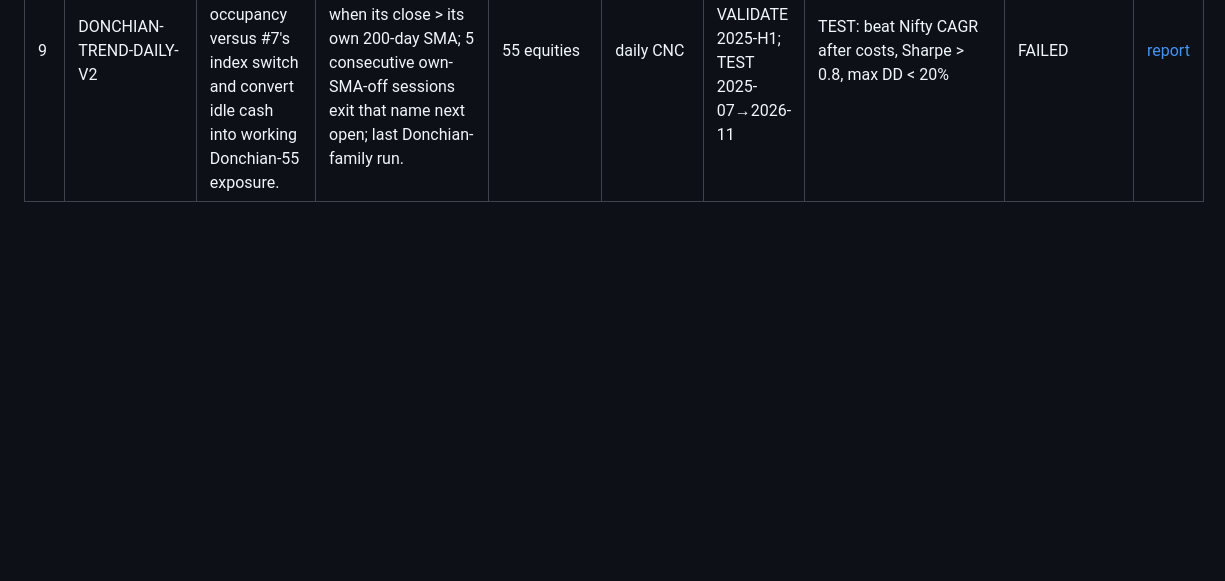
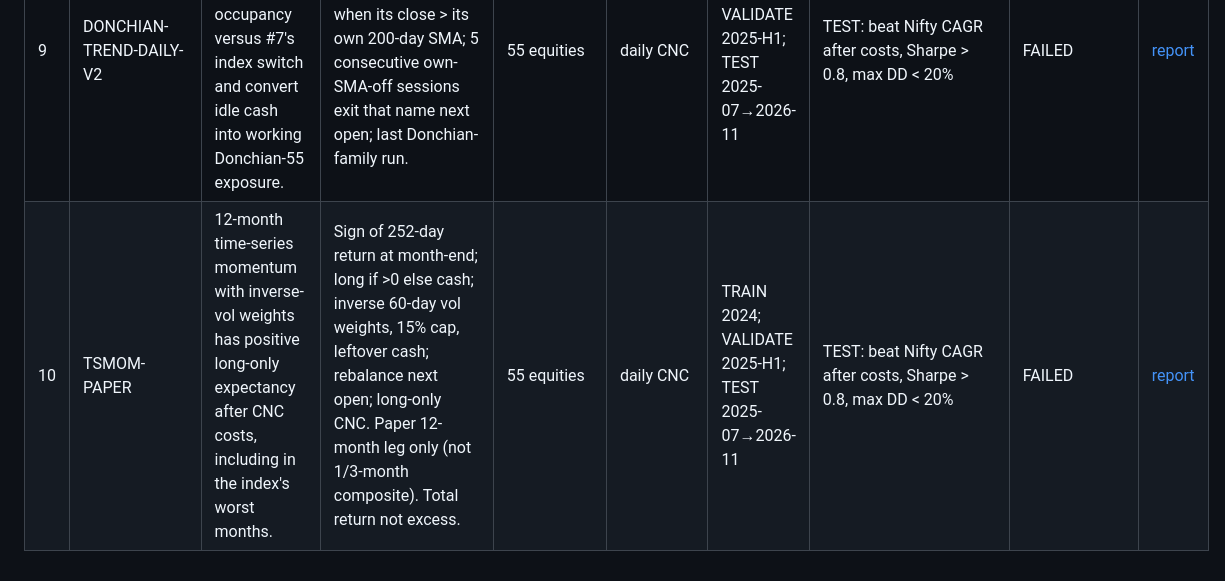
Before and after one commit to 2007Sachin/Warren, a Markdown page: research/hypotheses.md, the part around the change. Rendered like a GitHub page; blank space fills up the shorter version.

```diff
--- a/research/hypotheses.md
+++ b/research/hypotheses.md
@@ -11,3 +11,4 @@
 | 7 | DONCHIAN-TREND-DAILY | Multi-week breakouts in a Nifty uptrend continue; a diversified, regime-filtered Donchian book captures fat-tail trends that outweigh many small stops. | 55 equities CNC; Nifty close > 200-day SMA for new entries; close > prior 55-day high; next open; max 8 names, rank by 55-day return; 12.5% equity each; exit next open after close < prior 20-day low, or flatten all next open after 5 consecutive regime-off days; no re-entry for 5 sessions; no displacement of existing holds. | 55 equities | daily CNC | TRAIN 2024; VALIDATE 2025-H1; TEST 2025-07→2026-11 | TEST: beat Nifty CAGR after costs, Sharpe > 0.8, max DD < 20% | FAILED | [report](../backtest/results/report.md#iteration-5--donchian-trend-daily) |
 | 8 | HARMONIC-XABCD-DAILY | Daily XABCD completions, entered only after D confirms and the close is back in the PRZ, beat Nifty after CNC costs on a 55-name book. | Same Group 1/2 ratios as #4; ZigZag 5% on daily closes (7% sensitivity); pivot after full-threshold reversal; first close in PRZ after D; stop 1.13× beyond X; half off 0.382/0.618 AD; 20-day time stop; long-only (bearish skipped); max 10 names at 10% equity; CNC. | 55 equities | daily CNC | TRAIN 2024; VALIDATE 2025-H1; TEST 2025-07→2026-11 | TEST: beat Nifty CAGR after costs, Sharpe > 0.8, max DD < 20%; if TEST trades < 20 then INSUFFICIENT SAMPLE | FAILED | [report](../backtest/results/report.md#iteration-6--harmonic-xabcd-daily) |
 | 9 | DONCHIAN-TREND-DAILY-V2 | Per-stock 200-day SMA filters raise occupancy versus #7's index switch and convert idle cash into working Donchian-55 exposure. | Same as #7 except: no Nifty filter; each name tradeable only when its close > its own 200-day SMA; 5 consecutive own-SMA-off sessions exit that name next open; last Donchian-family run. | 55 equities | daily CNC | TRAIN 2024; VALIDATE 2025-H1; TEST 2025-07→2026-11 | TEST: beat Nifty CAGR after costs, Sharpe > 0.8, max DD < 20% | FAILED | [report](../backtest/results/report.md#iteration-7--donchian-trend-daily-v2) |
+| 10 | TSMOM-PAPER | 12-month time-series momentum with inverse-vol weights has positive long-only expectancy after CNC costs, including in the index's worst months. | Sign of 252-day return at month-end; long if >0 else cash; inverse 60-day vol weights, 15% cap, leftover cash; rebalance next open; long-only CNC. Paper 12-month leg only (not 1/3-month composite). Total return not excess. | 55 equities | daily CNC | TRAIN 2024; VALIDATE 2025-H1; TEST 2025-07→2026-11 | TEST: beat Nifty CAGR after costs, Sharpe > 0.8, max DD < 20% | FAILED | [report](../backtest/results/report.md#iteration-8--tsmom-paper) |
```
Also changed, not shown: backtest/results/report.md (+40 -0 lines), backtest/results/tsmom_test.png (added), backtest/results/tsmom_train.png (added), backtest/results/tsmom_validate.png (added), 3 other files.
